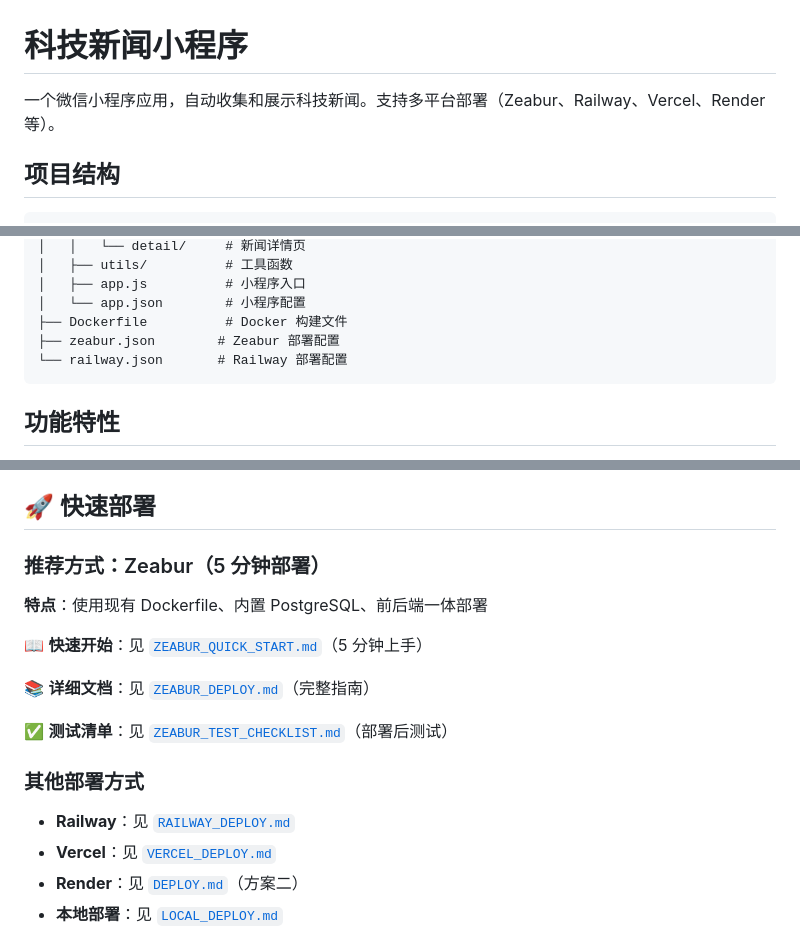
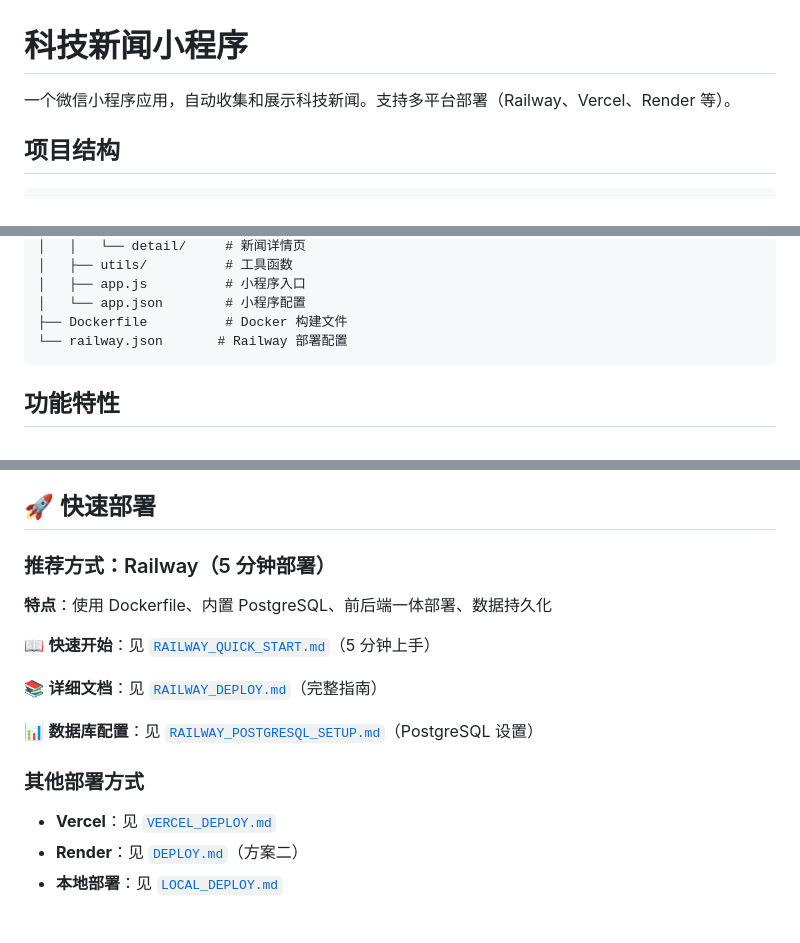
Before and after one commit to jackylk/news-agent, a Markdown page: README.md, 3 parts joined by grey strips. Rendered like a GitHub page.

````diff
--- a/README.md
+++ b/README.md
@@ -1,6 +1,6 @@
 # 科技新闻小程序
 
-一个微信小程序应用，自动收集和展示科技新闻。支持多平台部署（Zeabur、Railway、Vercel、Render 等）。
+一个微信小程序应用，自动收集和展示科技新闻。支持多平台部署（Railway、Vercel、Render 等）。
 
 ## 项目结构
 
@@ -27,7 +27,6 @@ news-agent/
 │   ├── app.js          # 小程序入口
 │   └── app.json        # 小程序配置
 ├── Dockerfile          # Docker 构建文件
-├── zeabur.json        # Zeabur 部署配置
 └── railway.json       # Railway 部署配置
 ```
 
@@ -48,19 +47,18 @@ news-agent/
 
 ## 🚀 快速部署
 
-### 推荐方式：Zeabur（5 分钟部署）
+### 推荐方式：Railway（5 分钟部署）
 
-**特点**：使用现有 Dockerfile、内置 PostgreSQL、前后端一体部署
+**特点**：使用 Dockerfile、内置 PostgreSQL、前后端一体部署、数据持久化
 
-📖 **快速开始**：见 [`ZEABUR_QUICK_START.md`](./ZEABUR_QUICK_START.md)（5 分钟上手）
+📖 **快速开始**：见 [`RAILWAY_QUICK_START.md`](./RAILWAY_QUICK_START.md)（5 分钟上手）
 
-📚 **详细文档**：见 [`ZEABUR_DEPLOY.md`](./ZEABUR_DEPLOY.md)（完整指南）
+📚 **详细文档**：见 [`RAILWAY_DEPLOY.md`](./RAILWAY_DEPLOY.md)（完整指南）
 
-✅ **测试清单**：见 [`ZEABUR_TEST_CHECKLIST.md`](./ZEABUR_TEST_CHECKLIST.md)（部署后测试）
+📊 **数据库配置**：见 [`RAILWAY_POSTGRESQL_SETUP.md`](./RAILWAY_POSTGRESQL_SETUP.md)（PostgreSQL 设置）
 
 ### 其他部署方式
 
-- **Railway**：见 [`RAILWAY_DEPLOY.md`](./RAILWAY_DEPLOY.md)
 - **Vercel**：见 [`VERCEL_DEPLOY.md`](./VERCEL_DEPLOY.md)
 - **Render**：见 [`DEPLOY.md`](./DEPLOY.md)（方案二）
 - **本地部署**：见 [`LOCAL_DEPLOY.md`](./LOCAL_DEPLOY.md)
````
Also changed, not shown: RAILWAY_QUICK_START.md (added, +72 -0 lines).
